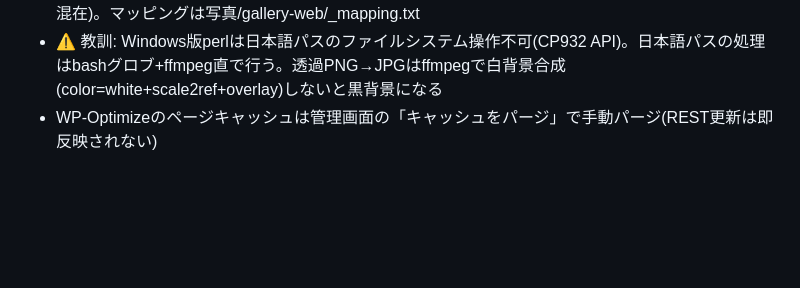
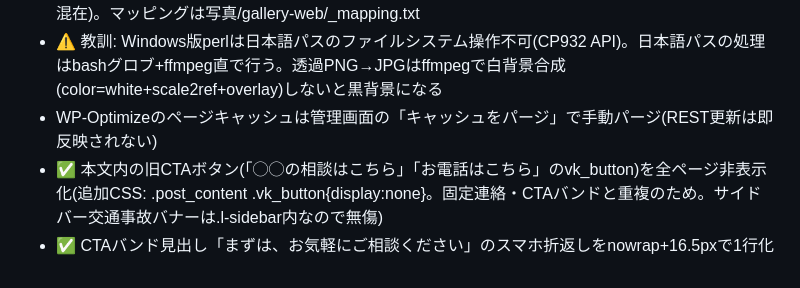
Before and after one commit to BoneTechGroup/btg-komaki-site, a Markdown page: 作業メモ.md, the part around the change. Drawn GitHub-style; blank space fills up the shorter version.

Commit message:
作業メモ: 旧CTAボタン全ページ非表示・CTA見出しモバイル1行化

```diff
--- a/作業メモ.md
+++ b/作業メモ.md
@@ -93,3 +93,5 @@
 - ✅ ギャラリーページ(/gallery/)を「ギャラリー画像」24枚に全差し替え。ファイル名=タイトルをキャプション表示(グラデーション帯)。モザイクレイアウト(.mosaic: 4列grid+dense、b2/w2/t2で大小混在)。マッピングは写真/gallery-web/_mapping.txt
 - ⚠️ 教訓: Windows版perlは日本語パスのファイルシステム操作不可(CP932 API)。日本語パスの処理はbashグロブ+ffmpeg直で行う。透過PNG→JPGはffmpegで白背景合成(color=white+scale2ref+overlay)しないと黒背景になる
 - WP-Optimizeのページキャッシュは管理画面の「キャッシュをパージ」で手動パージ(REST更新は即反映されない)
+- ✅ 本文内の旧CTAボタン(「◯◯の相談はこちら」「お電話はこちら」のvk_button)を全ページ非表示化(追加CSS: .post_content .vk_button{display:none}。固定連絡・CTAバンドと重複のため。サイドバー交通事故バナーは.l-sidebar内なので無傷)
+- ✅ CTAバンド見出し「まずは、お気軽にご相談ください」のスマホ折返しをnowrap+16.5pxで1行化
```
